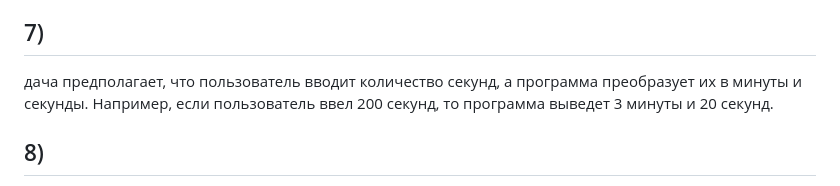
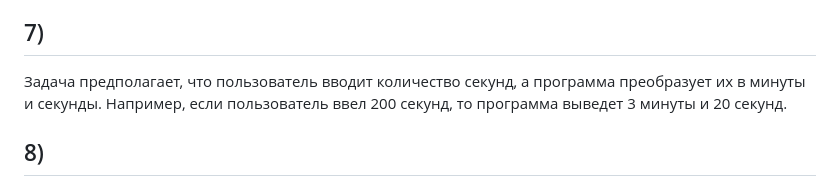
Before and after one commit to Elkhan2003/phyton-for-iksu, a Markdown page: README.md, the part around the change. Rendered like a GitHub page.

```diff
--- a/README.md
+++ b/README.md
@@ -20,7 +20,7 @@ Phyton 🐛
 Это условие задачи определяет количество сульфита, которое необходимо для прокладки нескольких панелей. Пользователь должен ввести количество панелей, длину и ширину панели в метрах, а программа посчитает необходимое количество сульфита в кубических метрах.
 
 ## 7)
-дача предполагает, что пользователь вводит количество секунд, а программа преобразует их в минуты и секунды. Например, если пользователь ввел 200 секунд, то программа выведет 3 минуты и 20 секунд.
+Задача предполагает, что пользователь вводит количество секунд, а программа преобразует их в минуты и секунды. Например, если пользователь ввел 200 секунд, то программа выведет 3 минуты и 20 секунд.
 
 ## 8)
 Данное задание предполагает вычисление количества секунд между двумя моментами. Для этого сначала происходит запрос часов, минут и секунд каждого из моментов. Затем разность часов, минут и секунд двух моментов ставится в соответствие с количеством секунд в часе и минуте и происходит суммирование всех секунд, прошедших между моментами. Наконец, полученный результат выводится на экран.
```
